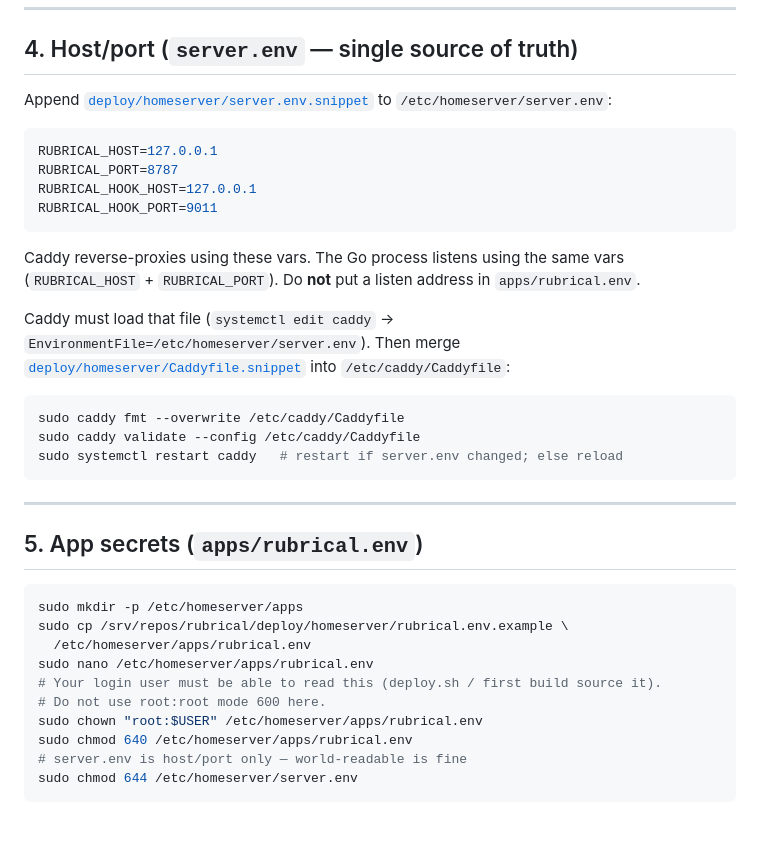
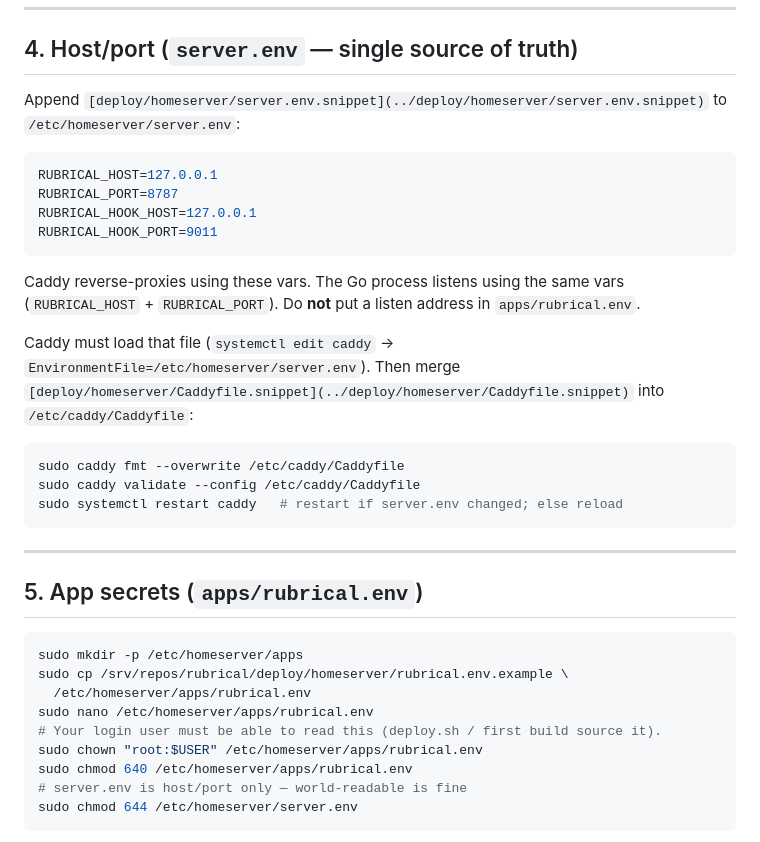
Before and after one commit to Spencer1O1/rubrical, a Markdown page: docs/deployment.md, the part around one of its changes. Rendered like a GitHub page.

````diff
--- a/docs/deployment.md
+++ b/docs/deployment.md
@@ -87,7 +89,7 @@ Docker Compose Postgres stays for **local WSL only** (`make db-up`). Production
 
 ## 4. Host/port (`server.env` — single source of truth)
 
-Append [`deploy/homeserver/server.env.snippet`](../deploy/homeserver/server.env.snippet) to `/etc/homeserver/server.env`:
+Append `[deploy/homeserver/server.env.snippet](../deploy/homeserver/server.env.snippet)` to `/etc/homeserver/server.env`:
 
 ```env
 RUBRICAL_HOST=127.0.0.1
@@ -98,7 +100,7 @@ RUBRICAL_HOOK_PORT=9011
 
 Caddy reverse-proxies using these vars. The Go process listens using the same vars (`RUBRICAL_HOST` + `RUBRICAL_PORT`). Do **not** put a listen address in `apps/rubrical.env`.
 
-Caddy must load that file (`systemctl edit caddy` → `EnvironmentFile=/etc/homeserver/server.env`). Then merge [`deploy/homeserver/Caddyfile.snippet`](../deploy/homeserver/Caddyfile.snippet) into `/etc/caddy/Caddyfile`:
+Caddy must load that file (`systemctl edit caddy` → `EnvironmentFile=/etc/homeserver/server.env`). Then merge `[deploy/homeserver/Caddyfile.snippet](../deploy/homeserver/Caddyfile.snippet)` into `/etc/caddy/Caddyfile`:
 
 ```bash
 sudo caddy fmt --overwrite /etc/caddy/Caddyfile
@@ -116,7 +118,6 @@ sudo cp /srv/repos/rubrical/deploy/homeserver/rubrical.env.example \
   /etc/homeserver/apps/rubrical.env
 sudo nano /etc/homeserver/apps/rubrical.env
 # Your login user must be able to read this (deploy.sh / first build source it).
-# Do not use root:root mode 600 here.
 sudo chown "root:$USER" /etc/homeserver/apps/rubrical.env
 sudo chmod 640 /etc/homeserver/apps/rubrical.env
 # server.env is host/port only — world-readable is fine
````
Also changed, not shown: other parts of docs/deployment.md (+7 -5 lines).
